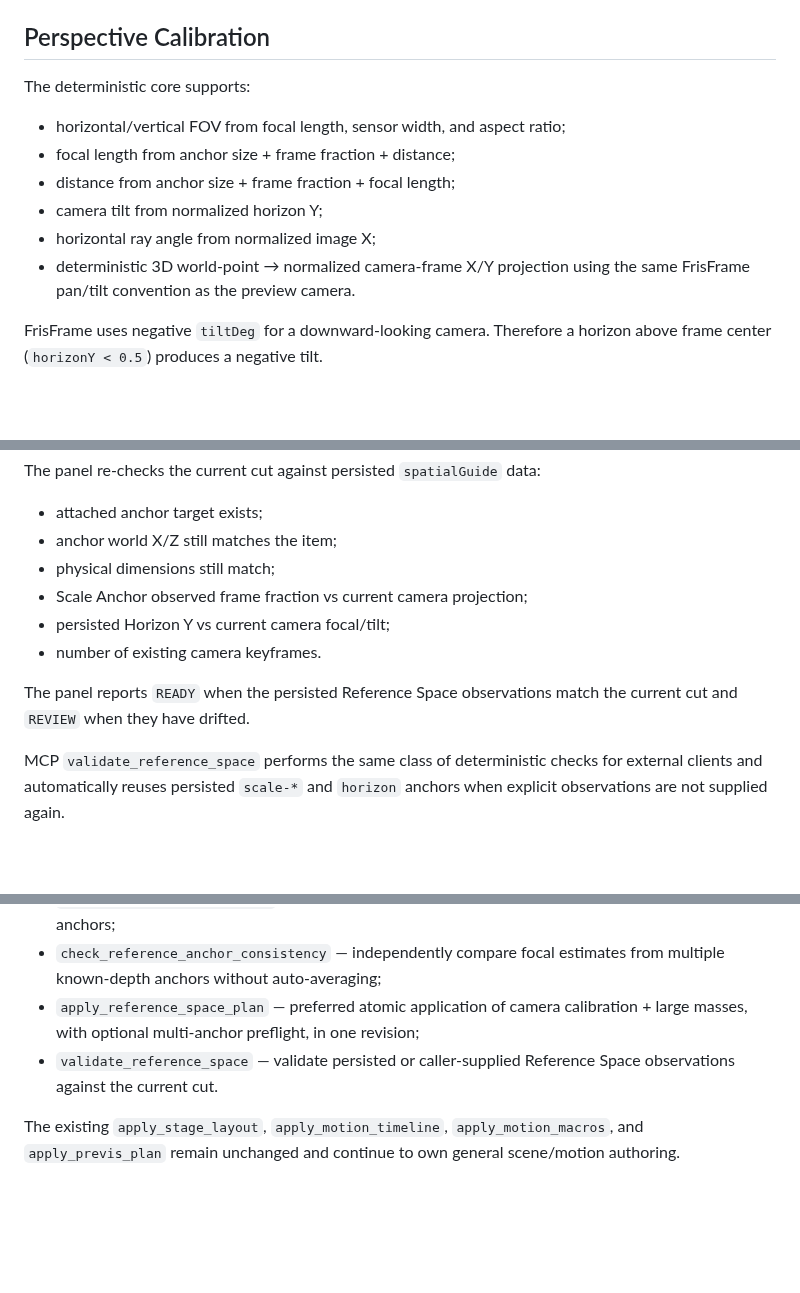
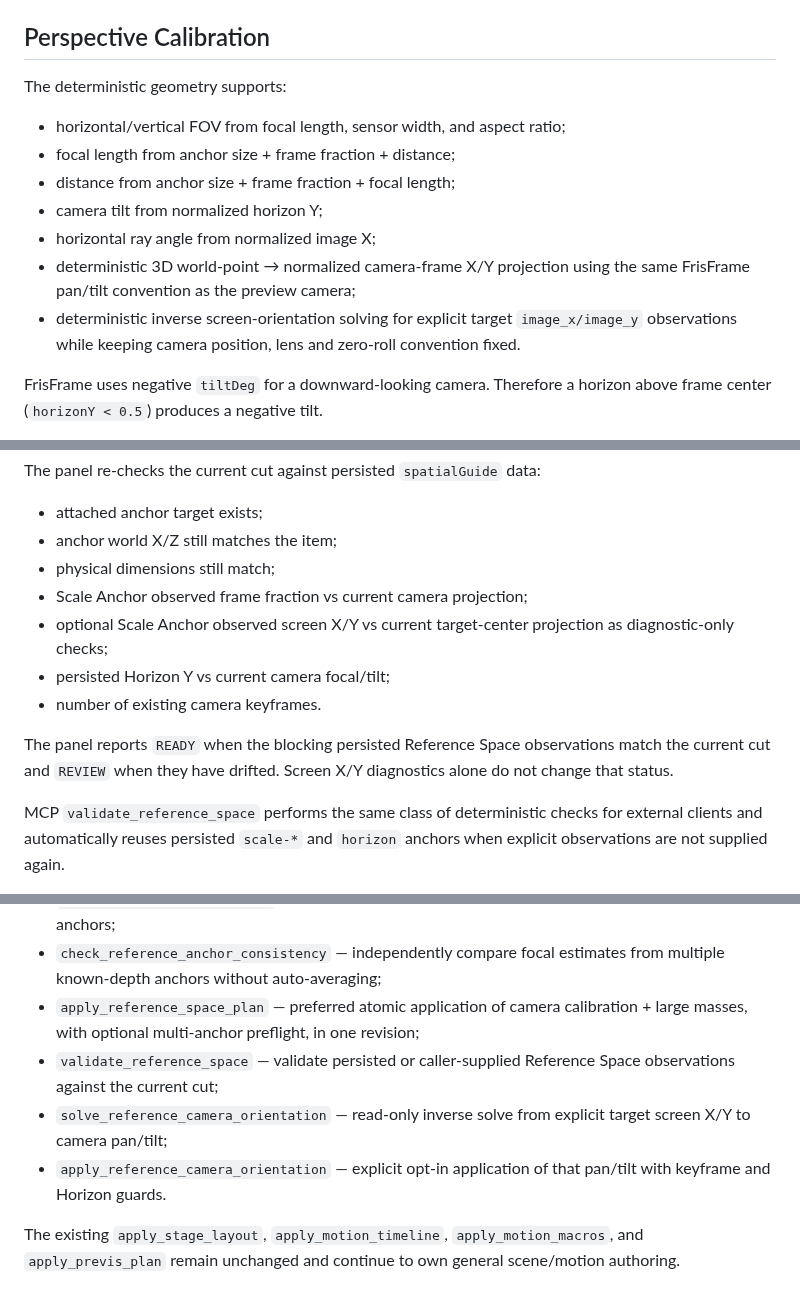
Before and after one commit to lowayss/FrisFrame, a Markdown page: REFERENCE_SPACE_0_6.md, 3 parts joined by grey strips. GitHub-like rendering; blank space fills up the shorter version.

```diff
--- a/REFERENCE_SPACE_0_6.md
+++ b/REFERENCE_SPACE_0_6.md
@@ -88,14 +92,15 @@ This catches common external-analysis errors such as a door depth or actor dista
 
 ## Perspective Calibration
 
-The deterministic core supports:
+The deterministic geometry supports:
 
 - horizontal/vertical FOV from focal length, sensor width, and aspect ratio;
 - focal length from anchor size + frame fraction + distance;
 - distance from anchor size + frame fraction + focal length;
 - camera tilt from normalized horizon Y;
 - horizontal ray angle from normalized image X;
-- deterministic 3D world-point → normalized camera-frame X/Y projection using the same FrisFrame pan/tilt convention as the preview camera.
+- deterministic 3D world-point → normalized camera-frame X/Y projection using the same FrisFrame pan/tilt convention as the preview camera;
+- deterministic inverse screen-orientation solving for explicit target `image_x/image_y` observations while keeping camera position, lens and zero-roll convention fixed.
 
 FrisFrame uses negative `tiltDeg` for a downward-looking camera. Therefore a horizon above frame center (`horizonY < 0.5`) produces a negative tilt.
 
@@ -170,10 +186,11 @@ The panel re-checks the current cut against persisted `spatialGuide` data:
 - anchor world X/Z still matches the item;
 - physical dimensions still match;
 - Scale Anchor observed frame fraction vs current camera projection;
+- optional Scale Anchor observed screen X/Y vs current target-center projection as diagnostic-only checks;
 - persisted Horizon Y vs current camera focal/tilt;
 - number of existing camera keyframes.
 
-The panel reports `READY` when the persisted Reference Space observations match the current cut and `REVIEW` when they have drifted.
+The panel reports `READY` when the blocking persisted Reference Space observations match the current cut and `REVIEW` when they have drifted. Screen X/Y diagnostics alone do not change that status.
 
 MCP `validate_reference_space` performs the same class of deterministic checks for external clients and automatically reuses persisted `scale-*` and `horizon` anchors when explicit observations are not supplied again.
 
@@ -270,7 +287,9 @@ Reference Space is an orchestration layer, not an image-analysis engine. The des
 - `apply_reference_mass_blocks` — upsert large spatial masses in world meters and persist their anchors;
 - `check_reference_anchor_consistency` — independently compare focal estimates from multiple known-depth anchors without auto-averaging;
 - `apply_reference_space_plan` — preferred atomic application of camera calibration + large masses, with optional multi-anchor preflight, in one revision;
-- `validate_reference_space` — validate persisted or caller-supplied Reference Space observations against the current cut.
+- `validate_reference_space` — validate persisted or caller-supplied Reference Space observations against the current cut;
+- `solve_reference_camera_orientation` — read-only inverse solve from explicit target screen X/Y to camera pan/tilt;
+- `apply_reference_camera_orientation` — explicit opt-in application of that pan/tilt with keyframe and Horizon guards.
 
 The existing `apply_stage_layout`, `apply_motion_timeline`, `apply_motion_macros`, and `apply_previs_plan` remain unchanged and continue to own general scene/motion authoring.
 
```
Also changed, not shown: other parts of REFERENCE_SPACE_0_6.md (+21 -5 lines).
